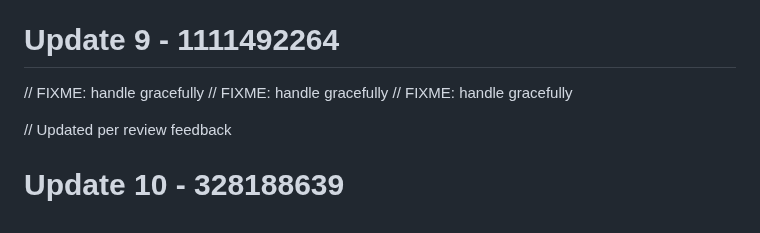
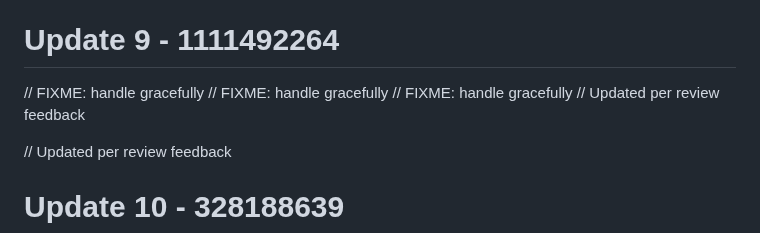
Before and after one commit to RootBugs/kwen-mobile, a Markdown page: README.md, the part around the change. GitHub-like rendering.

Commit message:
add comment (fallback)

```diff
--- a/README.md
+++ b/README.md
@@ -98,6 +98,7 @@ Repository cleaned.
 // FIXME: handle gracefully
 // FIXME: handle gracefully
 // FIXME: handle gracefully
+// Updated per review feedback
 
 // Updated per review feedback
 # Update 10 - 328188639
```
